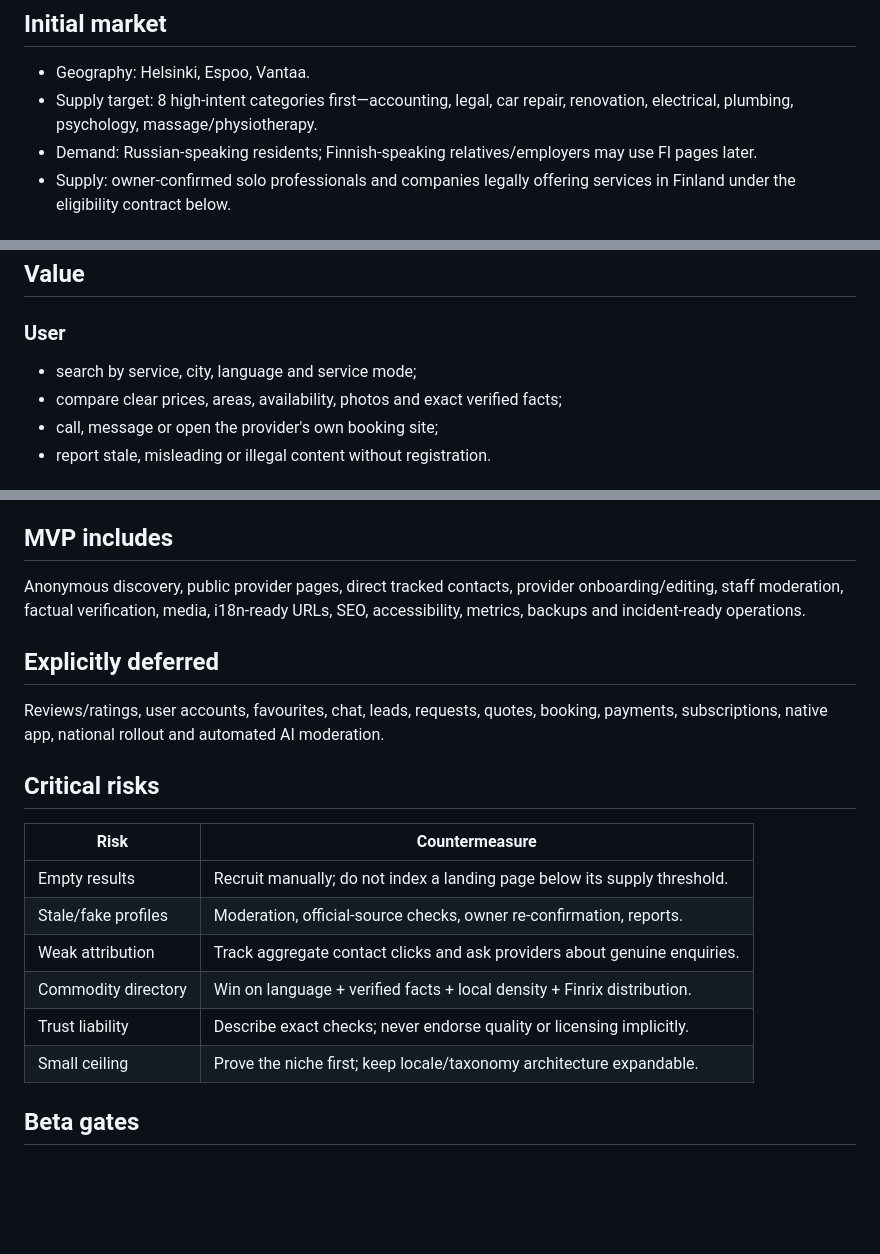
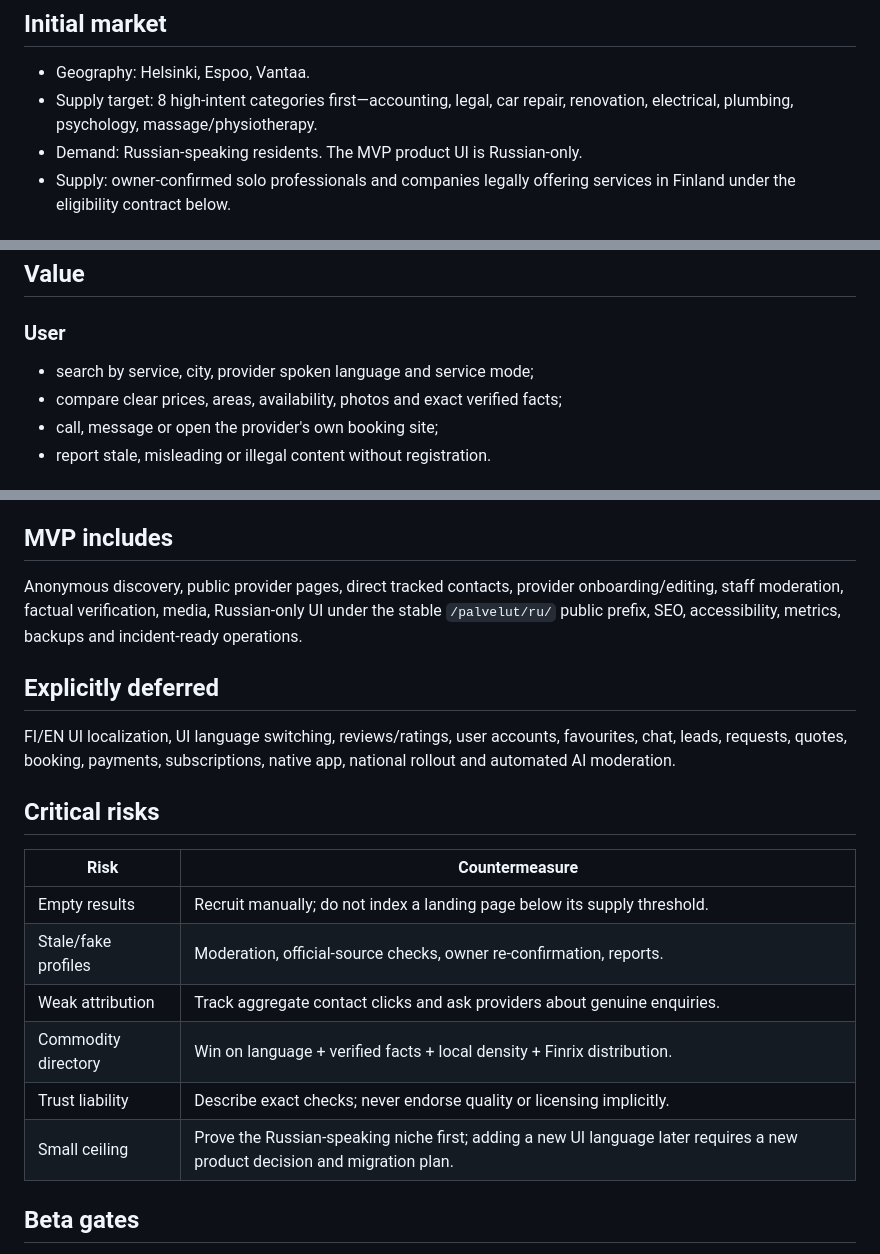
Before and after one commit to StrayForest/palvelut, a Markdown page: docs/01-product.md, 3 parts joined by grey strips. GitHub-like rendering; blank space fills up the shorter version.

Commit message:
P6: align product contract with Russian-only UI

```diff
--- a/docs/01-product.md
+++ b/docs/01-product.md
@@ -18,7 +18,7 @@ The product shortens `need → compare → direct contact`. It does not particip
 
 - Geography: Helsinki, Espoo, Vantaa.
 - Supply target: 8 high-intent categories first—accounting, legal, car repair, renovation, electrical, plumbing, psychology, massage/physiotherapy.
-- Demand: Russian-speaking residents; Finnish-speaking relatives/employers may use FI pages later.
+- Demand: Russian-speaking residents. The MVP product UI is Russian-only.
 - Supply: owner-confirmed solo professionals and companies legally offering services in Finland under the eligibility contract below.
 
 ## Provider eligibility
@@ -34,7 +34,7 @@ The product shortens `need → compare → direct contact`. It does not particip
 
 ### User
 
-- search by service, city, language and service mode;
+- search by service, city, provider spoken language and service mode;
 - compare clear prices, areas, availability, photos and exact verified facts;
 - call, message or open the provider's own booking site;
 - report stale, misleading or illegal content without registration.
@@ -56,11 +56,11 @@ The product shortens `need → compare → direct contact`. It does not particip
 
 ## MVP includes
 
-Anonymous discovery, public provider pages, direct tracked contacts, provider onboarding/editing, staff moderation, factual verification, media, i18n-ready URLs, SEO, accessibility, metrics, backups and incident-ready operations.
+Anonymous discovery, public provider pages, direct tracked contacts, provider onboarding/editing, staff moderation, factual verification, media, Russian-only UI under the stable `/palvelut/ru/` public prefix, SEO, accessibility, metrics, backups and incident-ready operations.
 
 ## Explicitly deferred
 
-Reviews/ratings, user accounts, favourites, chat, leads, requests, quotes, booking, payments, subscriptions, native app, national rollout and automated AI moderation.
+FI/EN UI localization, UI language switching, reviews/ratings, user accounts, favourites, chat, leads, requests, quotes, booking, payments, subscriptions, native app, national rollout and automated AI moderation.
 
 ## Critical risks
 
@@ -71,7 +71,7 @@ Reviews/ratings, user accounts, favourites, chat, leads, requests, quotes, booki
 | Weak attribution | Track aggregate contact clicks and ask providers about genuine enquiries. |
 | Commodity directory | Win on language + verified facts + local density + Finrix distribution. |
 | Trust liability | Describe exact checks; never endorse quality or licensing implicitly. |
-| Small ceiling | Prove the niche first; keep locale/taxonomy architecture expandable. |
+| Small ceiling | Prove the Russian-speaking niche first; adding a new UI language later requires a new product decision and migration plan. |
 
 ## Beta gates
 
```
